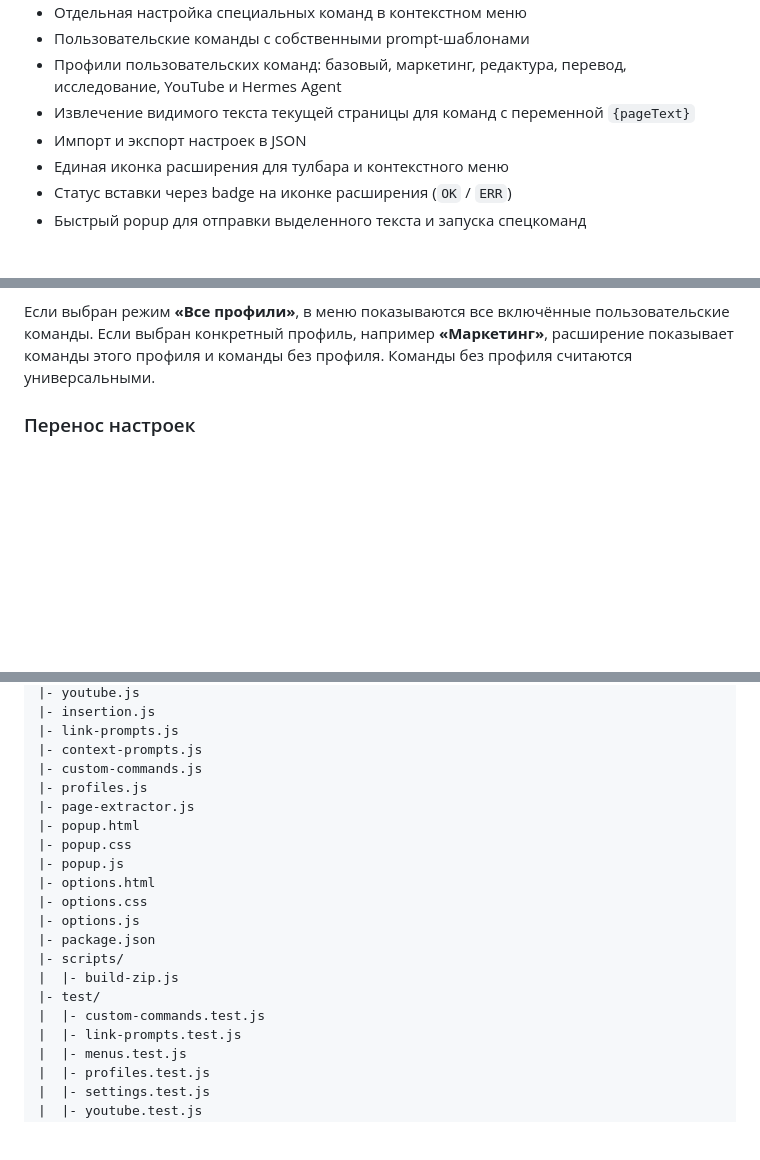
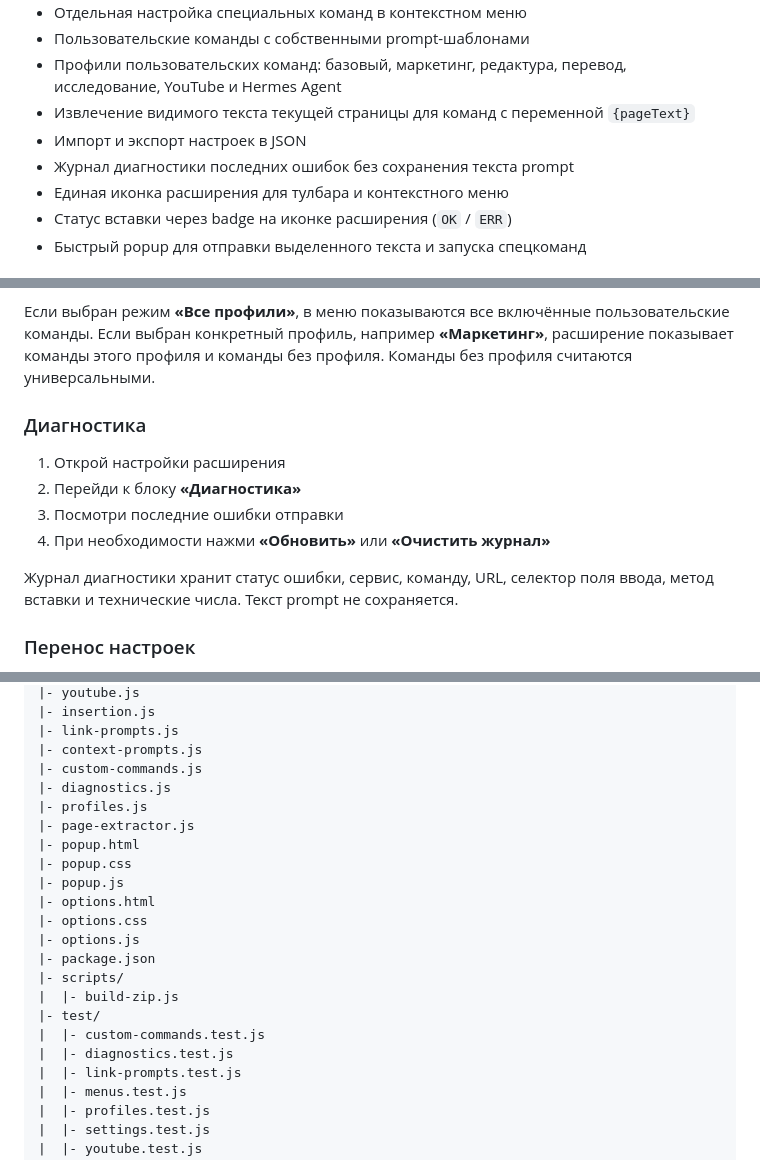
Before and after one commit to perejaslav/send-to-ai-extension, a Markdown page: README.md, 3 parts joined by grey strips. Drawn GitHub-style; blank space fills up the shorter version.

Commit message:
Document diagnostics log

```diff
--- a/README.md
+++ b/README.md
@@ -15,6 +15,7 @@
 - Профили пользовательских команд: базовый, маркетинг, редактура, перевод, исследование, YouTube и Hermes Agent
 - Извлечение видимого текста текущей страницы для команд с переменной `{pageText}`
 - Импорт и экспорт настроек в JSON
+- Журнал диагностики последних ошибок без сохранения текста prompt
 - Единая иконка расширения для тулбара и контекстного меню
 - Статус вставки через badge на иконке расширения (`OK` / `ERR`)
 - Быстрый popup для отправки выделенного текста и запуска спецкоманд
@@ -108,6 +109,15 @@
 
 Если выбран режим **«Все профили»**, в меню показываются все включённые пользовательские команды. Если выбран конкретный профиль, например **«Маркетинг»**, расширение показывает команды этого профиля и команды без профиля. Команды без профиля считаются универсальными.
 
+### Диагностика
+
+1. Открой настройки расширения
+2. Перейди к блоку **«Диагностика»**
+3. Посмотри последние ошибки отправки
+4. При необходимости нажми **«Обновить»** или **«Очистить журнал»**
+
+Журнал диагностики хранит статус ошибки, сервис, команду, URL, селектор поля ввода, метод вставки и технические числа. Текст prompt не сохраняется.
+
 ### Перенос настроек
 
 1. Открой настройки расширения
@@ -170,6 +181,7 @@ send-to-ai-extension/
 |- link-prompts.js
 |- context-prompts.js
 |- custom-commands.js
+|- diagnostics.js
 |- profiles.js
 |- page-extractor.js
 |- popup.html
@@ -183,6 +195,7 @@ send-to-ai-extension/
 |  |- build-zip.js
 |- test/
 |  |- custom-commands.test.js
+|  |- diagnostics.test.js
 |  |- link-prompts.test.js
 |  |- menus.test.js
 |  |- profiles.test.js
```
Also changed, not shown: other parts of README.md (+1 -0 lines).
